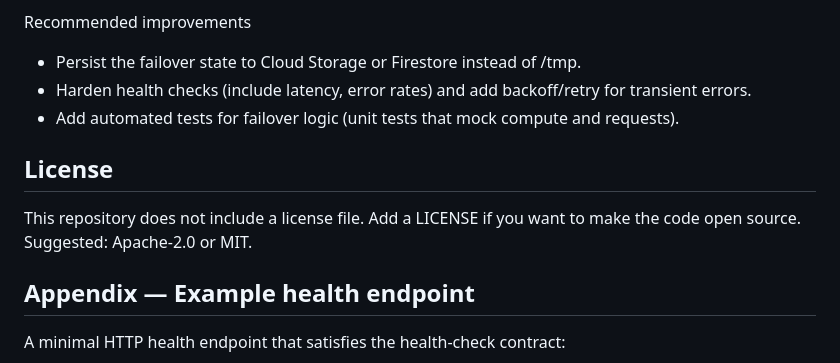
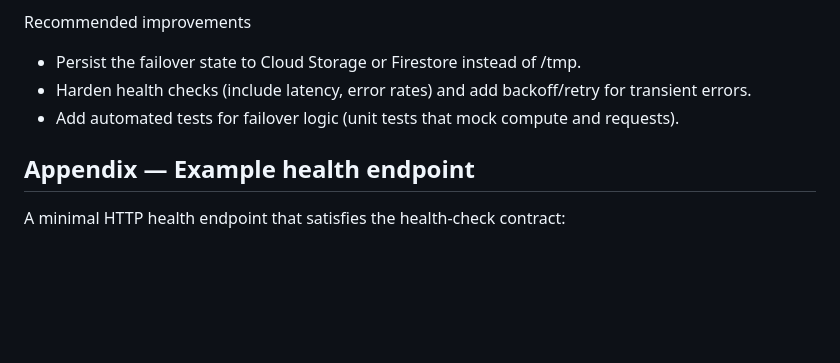
Before and after one commit to Bham06/multicloud-dr-system, a Markdown page: README.md, the part around the change. Drawn GitHub-style; blank space fills up the shorter version.

```diff
--- a/README.md
+++ b/README.md
@@ -334,10 +334,6 @@ Recommended improvements
 - Harden health checks (include latency, error rates) and add backoff/retry for transient errors.
 - Add automated tests for failover logic (unit tests that mock compute and requests).
 
-License
--------
-This repository does not include a license file. Add a LICENSE if you want to make the code open source. Suggested: Apache-2.0 or MIT.
-
 Appendix — Example health endpoint
 ----------------------------------
 A minimal HTTP health endpoint that satisfies the health-check contract:
```
